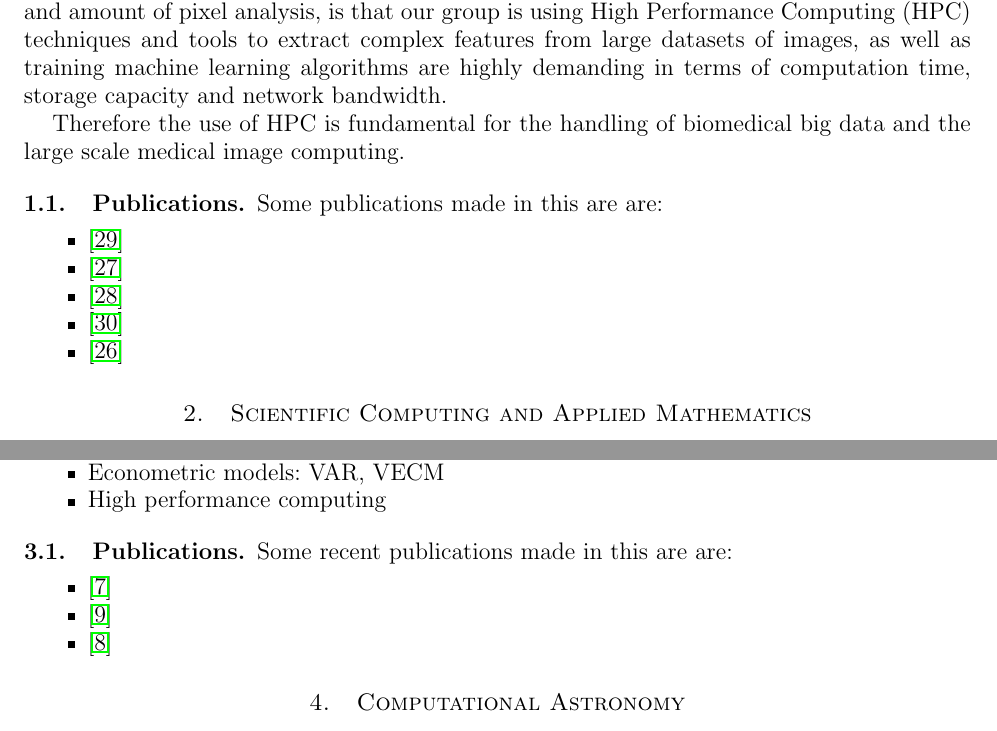
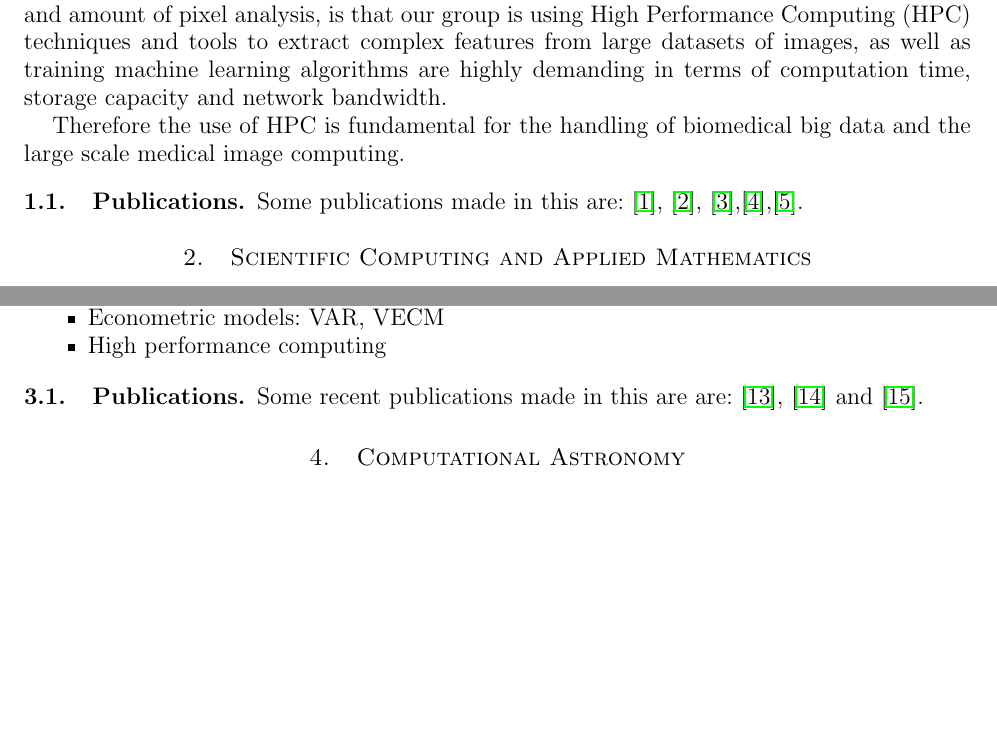
Before and after one commit to mapsa/DI-research-areas, a LaTeX paper (research-areas.tex, which reads src/finance.tex, src/image-processing.tex): two parts of pages 1 and 3 of 10 before the commit and two parts of pages 1 and 3 of 9 after it, joined at a grey line, cut so that both start at the same text, the shorter picture padded with empty space. Compiled offline with pdfLaTeX.

Commit message:
Cambios profe Salinas orden bib

```diff
--- a/research-areas.tex
+++ b/research-areas.tex
@@ -6,7 +6,7 @@
 \usepackage{url}
 \usepackage{tikz}
 \usepackage[spanish]{babel}
-%\usepackage[utf8x]{inputenc}
+\usepackage[utf8x]{inputenc}
 \usepackage{fancyhdr}
 \usepackage{graphicx}
 \usepackage{hyperref}
--- a/src/finance.tex
+++ b/src/finance.tex
@@ -75,9 +75,5 @@ topics of interests related to this area are:
 %Some references
 
 \subsection{Publications}
-Some recent publications made in this are are:
-\begin{itemize}
-\item \cite{arceetAl2015}
-\item \cite{arce+salinas2012}
-\item \cite{arceetAl2012}
-\end{itemize}
+Some recent publications made in this are are: \cite{arceetAl2015},
+\cite{arce+salinas2012} and \cite{arceetAl2012}.
--- a/src/image-processing.tex
+++ b/src/image-processing.tex
@@ -27,11 +27,5 @@ and the large scale medical image computing.
 
 \subsection{Publications}
 
-Some publications made in this are are:
-\begin{itemize}
-    \item \cite{pezoa2014}
-    \item \cite{pezoa2012}
-    \item \cite{pezoaGold}
-    \item \cite{pezoa2011b}
-    \item \cite{pezoa2011a}
-\end{itemize}
+Some publications made in this are: \cite{pezoa2014}, \cite{pezoa2012},
+\cite{pezoaGold},\cite{pezoa2011b},\cite{pezoa2011a}.
```
Also changed, not shown: src/scientific-computing.tex (+3 -10 lines), research-areas.tex (3 more changed lines).
